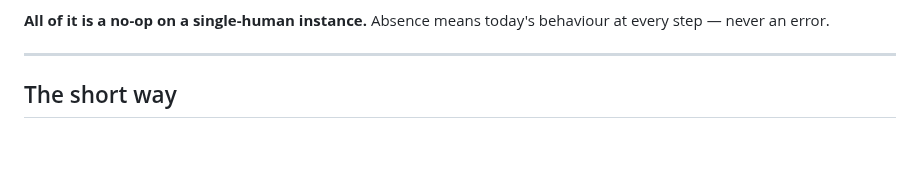
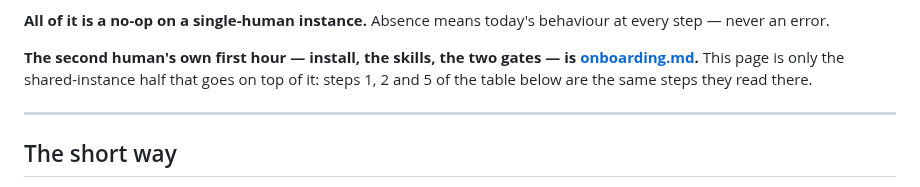
Before and after one commit to cbmono/ai-bridge, a Markdown page: docs/sharing.md, the part around the change. GitHub-like rendering; blank space fills up the shorter version.

```diff
--- a/docs/sharing.md
+++ b/docs/sharing.md
@@ -17,6 +17,10 @@ own owner at the next login, and the whole path was deleted.)
 
 **All of it is a no-op on a single-human instance.** Absence means today's behaviour at
 every step — never an error.
+
+**The second human's own first hour — install, the skills, the two gates — is
+[onboarding.md](onboarding.md).** This page is only the shared-instance half that goes on
+top of it: steps 1, 2 and 5 of the table below are the same steps they read there.
 
 ---
 
```
Also changed, not shown: README.md (+1 -0 lines), docs/onboarding.md (added, +115 -0 lines).
